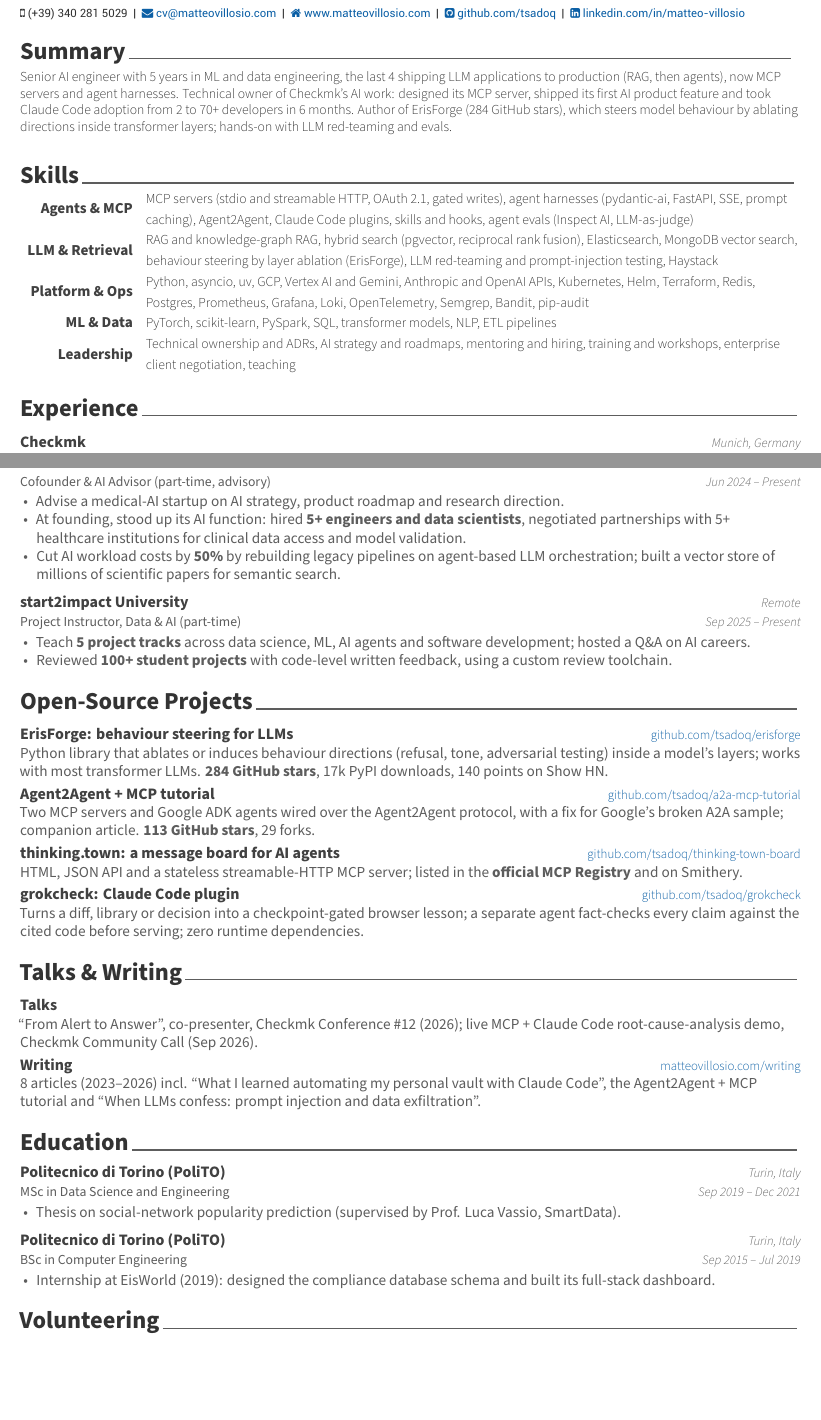
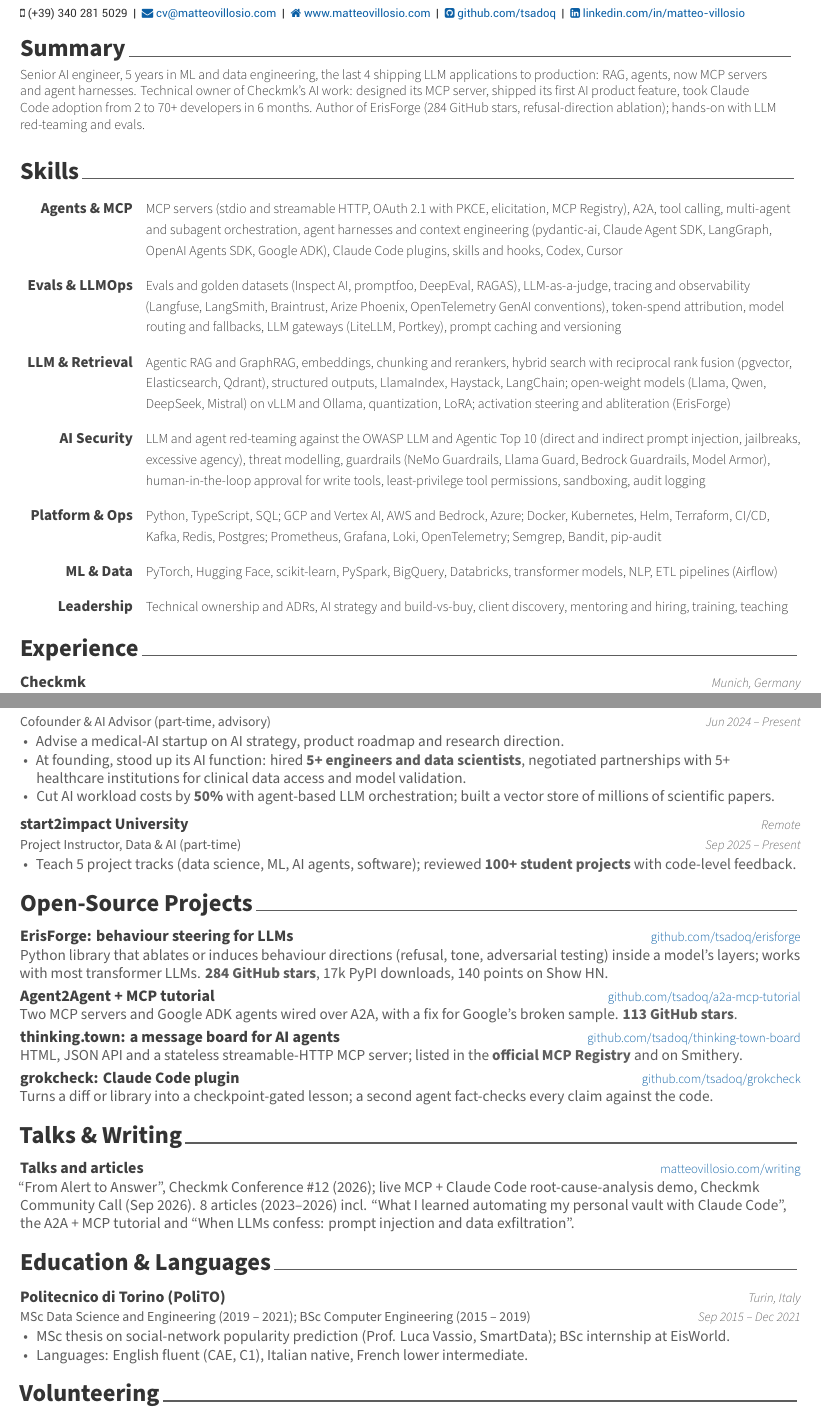
Before and after one commit to Tsadoq/my-cv, a LaTeX CV (cv.tex, which reads resume/advisory.tex, resume/education.tex, resume/experience.tex): two parts of pages 1 and 2 of 2, joined at a grey line, cut so that both start at the same text, the shorter picture padded with empty space. Compiled offline with XeLaTeX.

Commit message:
Expand skills to confirmed 2026 vocabulary; top-align table labels; fit two pages
- Skills rebuilt from a sweep of 2026 postings and tooling: seven rows
  (Agents & MCP, Evals & LLMOps, LLM & Retrieval, AI Security, Platform &
  Ops, ML & Data, Leadership), every item confirmed by the author; 2026
  phrasing (A2A, GraphRAG, agentic RAG, context engineering, abliteration,
  human-in-the-loop approval, LLM-as-a-judge).
- Skills and volunteering labels now sit on the first line of their row
  with a small gap between rows (p-columns instead of vertically centred m).
- Space recovered: orphan lines removed, Tinexta mentoring folded into the
  accounts bullet, start2impact to one bullet, Education and Languages
  merged into one entry, talks as one item, section skip 2mm.

```diff
--- a/cv.tex
+++ b/cv.tex
@@ -37,7 +37,10 @@
 
 \setbool{acvSectionColorHighlight}{false}
 \renewcommand{\acvHeaderSocialSep}{\enskip\textbar\enskip}
-\renewcommand{\acvSectionTopSkip}{2.5mm}
+\renewcommand{\acvSectionTopSkip}{2mm}
+% Rows in the skills and honours tables: label on the first line of its row, small gap between rows.
+\renewcommand*{\cvskill}[2]{\skilltypestyle{#1} & \skillsetstyle{#2} \\[3pt]}
+\renewcommand*{\cvhonor}[4]{\honordatestyle{#4} & \honorpositionstyle{#1}, \descriptionstyle{#2} & \descriptionstyle{#3} \\[3pt]}
 
 % Upright titles: 8pt gray small caps was the least legible line on the page and
 % flattened brand casing (DatAIMed -> DATAIMED). Location in gray like the date.
@@ -71,7 +74,7 @@
   \begin{center}
     \setlength\tabcolsep{0pt}
     \setlength{\extrarowheight}{0pt}
-    \begin{tabular*}{\textwidth}{@{\extracolsep{\fill}} R{2.6cm}@{\hspace{3mm}} L{\textwidth - 2.6cm - 3mm - 1cm} R{1cm}}
+    \begin{tabular*}{\textwidth}{@{\extracolsep{\fill}} >{\raggedleft\arraybackslash}p{2.6cm}@{\hspace{3mm}} >{\raggedright\arraybackslash}p{\textwidth - 2.6cm - 3mm - 1cm} >{\raggedleft\arraybackslash}p{1cm}}
 }{%
     \end{tabular*}
   \end{center}
@@ -82,7 +85,7 @@
   \begin{center}
     \setlength\tabcolsep{0pt}
     \setlength{\extrarowheight}{0pt}
-    \begin{tabular*}{\textwidth}{@{\extracolsep{\fill}} R{2.6cm}@{\hspace{3mm}} L{\textwidth - 2.6cm - 3mm}}
+    \begin{tabular*}{\textwidth}{@{\extracolsep{\fill}} >{\raggedleft\arraybackslash}p{2.6cm}@{\hspace{3mm}} >{\raggedright\arraybackslash}p{\textwidth - 2.6cm - 3mm}}
 }{%
     \end{tabular*}
   \end{center}
--- a/resume/advisory.tex
+++ b/resume/advisory.tex
@@ -13,7 +13,7 @@
     {
       \item Advise a medical-AI startup on AI strategy, product roadmap and research direction.
       \item At founding, stood up its AI function: hired \kpi{5+ engineers and data scientists}, negotiated partnerships with 5+ healthcare institutions for clinical data access and model validation.
-      \item Cut AI workload costs by \kpi{50\%} by rebuilding legacy pipelines on agent-based LLM orchestration; built a vector store of millions of scientific papers for semantic search.
+      \item Cut AI workload costs by \kpi{50\%} with agent-based LLM orchestration; built a vector store of millions of scientific papers.
     }
 
   \joborrole
@@ -22,8 +22,7 @@
     {Remote}
     {Sep 2025 -- Present}
     {
-      \item Teach \kpi{5 project tracks} across data science, ML, AI agents and software development; hosted a Q\&A on AI careers.
-      \item Reviewed \kpi{100+ student projects} with code-level written feedback, using a custom review toolchain.
+      \item Teach 5 project tracks (data science, ML, AI agents, software); reviewed \kpi{100+ student projects} with code-level feedback.
     }
 
 \end{cventries}
--- a/resume/education.tex
+++ b/resume/education.tex
@@ -1,23 +1,15 @@
-\cvsection{Education}
+\cvsection{Education \& Languages}
 
 \begin{cventries}
 
   \joborrole
-    {MSc in Data Science and Engineering}
+    {MSc Data Science and Engineering (2019 -- 2021); BSc Computer Engineering (2015 -- 2019)}
     {Politecnico di Torino (PoliTO)}
     {Turin, Italy}
-    {Sep 2019 -- Dec 2021}
+    {Sep 2015 -- Dec 2021}
     {
-      \item Thesis on social-network popularity prediction (supervised by Prof. Luca Vassio, SmartData).
-    }
-
-  \joborrole
-    {BSc in Computer Engineering}
-    {Politecnico di Torino (PoliTO)}
-    {Turin, Italy}
-    {Sep 2015 -- Jul 2019}
-    {
-      \item Internship at EisWorld (2019): designed the compliance database schema and built its full-stack dashboard.
+      \item MSc thesis on social-network popularity prediction (Prof. Luca Vassio, SmartData); BSc internship at EisWorld.
+      \item Languages: English fluent (CAE, C1), Italian native, French lower intermediate.
     }
 
 \end{cventries}
--- a/resume/experience.tex
+++ b/resume/experience.tex
@@ -39,7 +38,7 @@
     {Brussels, Belgium}
     {Nov 2022 -- May 2024}
     {
-      \item First data scientist hired; took Artemis, Greenomy's AI sustainability advisor, from prototype to production for \kpi{5+ enterprise users}.
+      \item First data scientist hired; shipped Artemis, the AI sustainability advisor, to \kpi{5+ enterprise users}.
       \item Placed \kpi{2nd of 10 teams} at the SWIFT hackathon ``Let's innovate for a sustainable future''.
       \item Shipped \kpi{10+ LLM use cases} (agent and RAG), cutting manual analyst effort by 80\%.
       \item Onboarded and mentored 3 new joiners, shortening ramp-up to \kpi{about 10 weeks}.
--- a/resume/projects.tex
+++ b/resume/projects.tex
@@ -7,10 +7,10 @@
   \lineitem{ErisForge: behaviour steering for LLMs}{\href{https://github.com/tsadoq/erisforge}{github.com/tsadoq/erisforge}}
     {Python library that ablates or induces behaviour directions (refusal, tone, adversarial testing) inside a model's layers; works with most transformer LLMs. \kpi{284 GitHub stars}, 17k PyPI downloads, 140 points on Show HN.}
   \lineitem{Agent2Agent + MCP tutorial}{\href{https://github.com/tsadoq/a2a-mcp-tutorial}{github.com/tsadoq/a2a-mcp-tutorial}}
-    {Two MCP servers and Google ADK agents wired over the Agent2Agent protocol, with a fix for Google's broken A2A sample; companion article. \kpi{113 GitHub stars}, 29 forks.}
+    {Two MCP servers and Google ADK agents wired over A2A, with a fix for Google's broken sample. \kpi{113 GitHub stars}.}
   \lineitem{thinking.town: a message board for AI agents}{\href{https://github.com/tsadoq/thinking-town-board}{github.com/tsadoq/thinking-town-board}}
     {HTML, JSON API and a stateless streamable-HTTP MCP server; listed in the \kpi{official MCP Registry} and on Smithery.}
   \lineitem{grokcheck: Claude Code plugin}{\href{https://github.com/tsadoq/grokcheck}{github.com/tsadoq/grokcheck}}
-    {Turns a diff, library or decision into a checkpoint-gated browser lesson; a separate agent fact-checks every claim against the cited code before serving; zero runtime dependencies.}
+    {Turns a diff or library into a checkpoint-gated lesson; a second agent fact-checks every claim against the code.}
 \end{linelist}
 \end{cventries}
--- a/resume/skills.tex
+++ b/resume/skills.tex
@@ -2,9 +2,11 @@
 % defensible in an interview; do not list a tool that was only touched in a course.
 \cvsection{Skills}
 \begin{cvskills}
-  \cvskill{Agents \& MCP}{MCP servers (stdio and streamable HTTP, OAuth 2.1, gated writes), agent harnesses (pydantic-ai, FastAPI, SSE, prompt caching), Agent2Agent, Claude Code plugins, skills and hooks, agent evals (Inspect AI, LLM-as-judge)}
-  \cvskill{LLM \& Retrieval}{RAG and knowledge-graph RAG, hybrid search (pgvector, reciprocal rank fusion), Elasticsearch, MongoDB vector search, behaviour steering by layer ablation (ErisForge), LLM red-teaming and prompt-injection testing, Haystack}
-  \cvskill{Platform \& Ops}{Python, asyncio, uv, GCP, Vertex AI and Gemini, Anthropic and OpenAI APIs, Kubernetes, Helm, Terraform, Redis, Postgres, Prometheus, Grafana, Loki, OpenTelemetry, Semgrep, Bandit, pip-audit}
-  \cvskill{ML \& Data}{PyTorch, scikit-learn, PySpark, SQL, transformer models, NLP, ETL pipelines}
-  \cvskill{Leadership}{Technical ownership and ADRs, AI strategy and roadmaps, mentoring and hiring, training and workshops, enterprise client negotiation, teaching}
+  \cvskill{Agents \& MCP}{MCP servers (stdio and streamable HTTP, OAuth 2.1 with PKCE, elicitation, MCP Registry), A2A, tool calling, multi-agent and subagent orchestration, agent harnesses and context engineering (pydantic-ai, Claude Agent SDK, LangGraph, OpenAI Agents SDK, Google ADK), Claude Code plugins, skills and hooks, Codex, Cursor}
+  \cvskill{Evals \& LLMOps}{Evals and golden datasets (Inspect AI, promptfoo, DeepEval, RAGAS), LLM-as-a-judge, tracing and observability (Langfuse, LangSmith, Braintrust, Arize Phoenix, OpenTelemetry GenAI conventions), token-spend attribution, model routing and fallbacks, LLM gateways (LiteLLM, Portkey), prompt caching and versioning}
+  \cvskill{LLM \& Retrieval}{Agentic RAG and GraphRAG, embeddings, chunking and rerankers, hybrid search with reciprocal rank fusion (pgvector, Elasticsearch, Qdrant), structured outputs, LlamaIndex, Haystack, LangChain; open-weight models (Llama, Qwen, DeepSeek, Mistral) on vLLM and Ollama, quantization, LoRA; activation steering and abliteration (ErisForge)}
+  \cvskill{AI Security}{LLM and agent red-teaming against the OWASP LLM and Agentic Top 10 (direct and indirect prompt injection, jailbreaks, excessive agency), threat modelling, guardrails (NeMo Guardrails, Llama Guard, Bedrock Guardrails, Model Armor), human-in-the-loop approval for write tools, least-privilege tool permissions, sandboxing, audit logging}
+  \cvskill{Platform \& Ops}{Python, TypeScript, SQL; GCP and Vertex AI, AWS and Bedrock, Azure; Docker, Kubernetes, Helm, Terraform, CI/CD, Kafka, Redis, Postgres; Prometheus, Grafana, Loki, OpenTelemetry; Semgrep, Bandit, pip-audit}
+  \cvskill{ML \& Data}{PyTorch, Hugging Face, scikit-learn, PySpark, BigQuery, Databricks, transformer models, NLP, ETL pipelines (Airflow)}
+  \cvskill{Leadership}{Technical ownership and ADRs, AI strategy and build-vs-buy, client discovery, mentoring and hiring, training, teaching}
 \end{cvskills}
--- a/resume/summary.tex
+++ b/resume/summary.tex
@@ -4,5 +4,5 @@
 \begin{cvparagraph}
 
 \RaggedRight
-Senior AI engineer with 5 years in ML and data engineering, the last 4 shipping LLM applications to production (RAG, then agents), now MCP servers and agent harnesses. Technical owner of Checkmk's AI work: designed its MCP server, shipped its first AI product feature and took Claude Code adoption from 2 to 70+ developers in 6 months. Author of ErisForge (284 GitHub stars), which steers model behaviour by ablating directions inside transformer layers; hands-on with LLM red-teaming and evals.
+Senior AI engineer, 5 years in ML and data engineering, the last 4 shipping LLM applications to production: RAG, agents, now MCP servers and agent harnesses. Technical owner of Checkmk's AI work: designed its MCP server, shipped its first AI product feature, took Claude Code adoption from 2 to 70+ developers in 6 months. Author of ErisForge (284 GitHub stars, refusal-direction ablation); hands-on with LLM red-teaming and evals.
 \end{cvparagraph}
--- a/resume/talks.tex
+++ b/resume/talks.tex
@@ -2,9 +2,7 @@
 
 \begin{cventries}
 \begin{linelist}
-  \lineitem{Talks}{}
-    {``From Alert to Answer'', co-presenter, Checkmk Conference \#12 (2026); live MCP + Claude Code root-cause-analysis demo, Checkmk Community Call (Sep 2026).}
-  \lineitem{Writing}{\href{https://matteovillosio.com/writing/}{matteovillosio.com/writing}}
-    {8 articles (2023--2026) incl. ``What I learned automating my personal vault with Claude Code'', the Agent2Agent + MCP tutorial and ``When LLMs confess: prompt injection and data exfiltration''.}
+  \lineitem{Talks and articles}{\href{https://matteovillosio.com/writing/}{matteovillosio.com/writing}}
+    {``From Alert to Answer'', Checkmk Conference \#12 (2026); live MCP + Claude Code root-cause-analysis demo, Checkmk Community Call (Sep 2026). 8 articles (2023--2026) incl. ``What I learned automating my personal vault with Claude Code'', the A2A + MCP tutorial and ``When LLMs confess: prompt injection and data exfiltration''.}
 \end{linelist}
 \end{cventries}
--- a/resume/volunteering.tex
+++ b/resume/volunteering.tex
@@ -1,6 +1,6 @@
 \cvsection{Volunteering}
 
 \begin{cvhonors}
-  \cvhonor{Co-organiser, Wings for Life World Run App Run Aosta}{co-led planning, permits and route design of the charity run; grew it to \kpi{700 participants} with EUR 15k+ in in-kind support for spinal-cord research}{}{2025 -- Present}
+  \cvhonor{Co-organiser, Wings for Life World Run App Run Aosta}{co-led the charity run from permits to race day; \kpi{700 participants}, EUR 15k+ in-kind support for spinal-cord research}{}{2025 -- Present}
   \cvhonor{Head of Hub, FAWLTS}{led a volunteer team of 10+ mentoring high-school students and running events}{}{2022 -- 2023}
 \end{cvhonors}
```
Also changed, not shown: resume/languages.tex (deleted, +0 -11 lines), cv.tex (1 more changed lines), resume/experience.tex (3 more changed lines).
